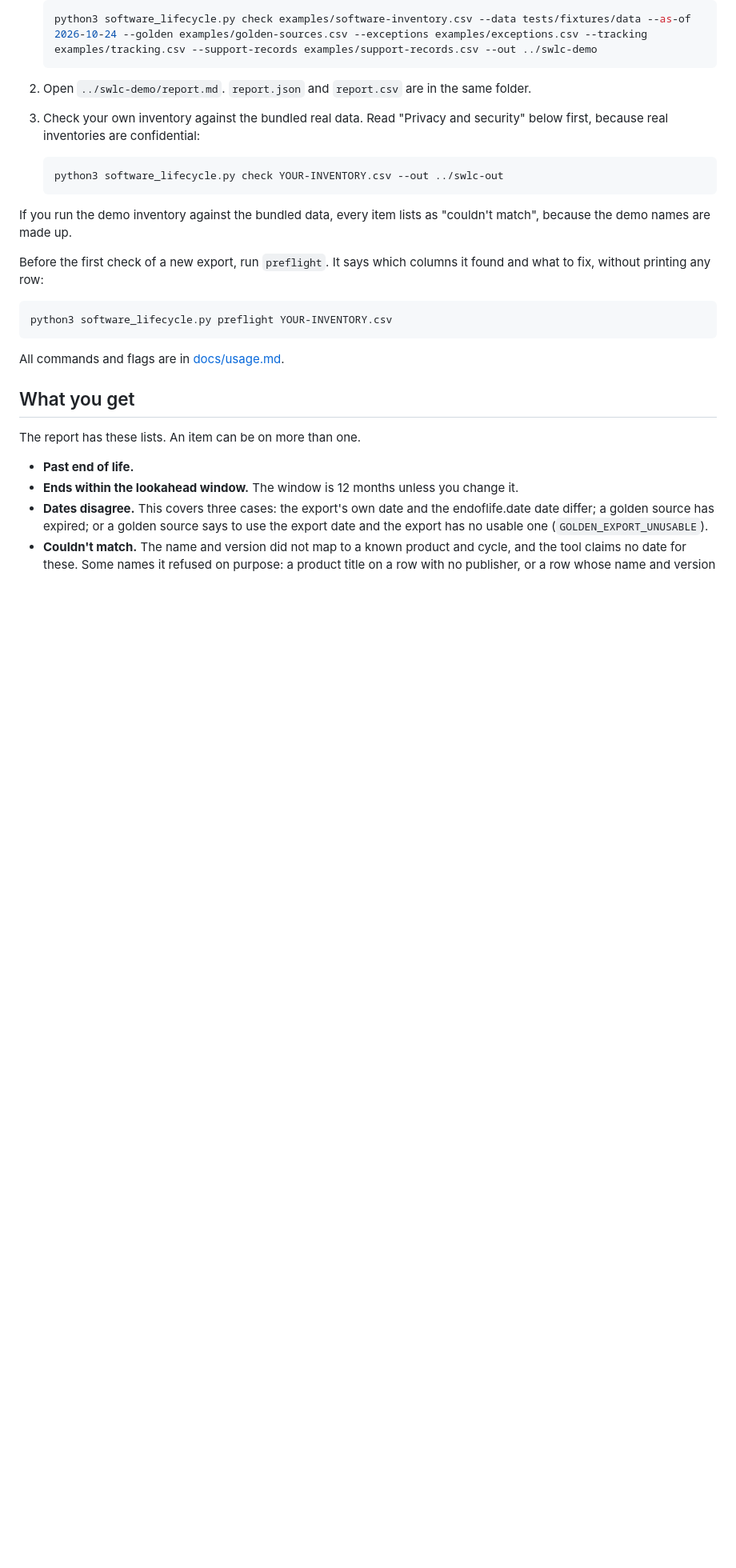
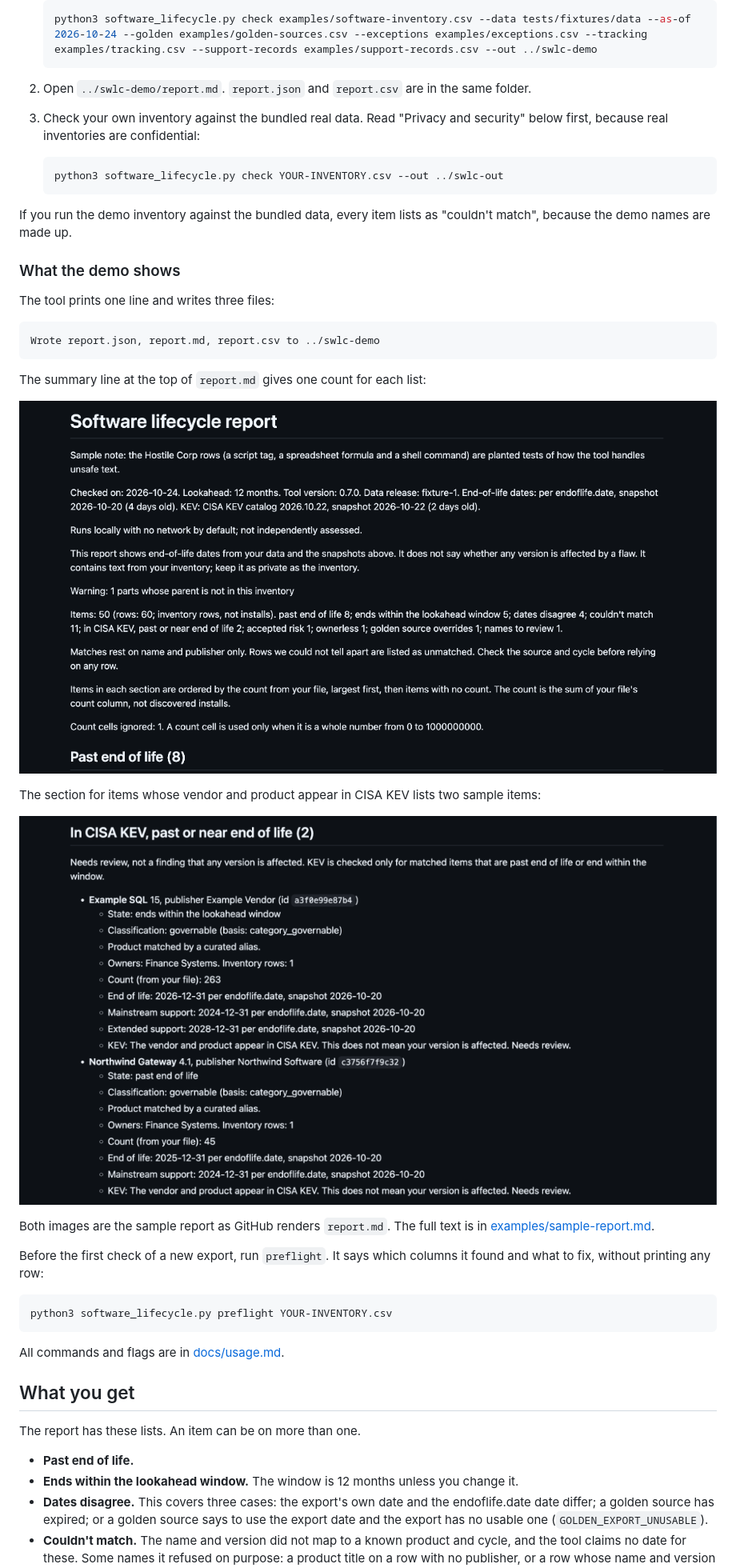
Before and after one commit to evemcgivern/software-lifecycle, a Markdown page: README.md, the part around the change. Shown at 80% size. GitHub-like rendering; pictures changed too: site/img/report-kev-items.png (added), site/img/report-summary.png (added); blank space fills up the shorter version.

````diff
--- a/README.md
+++ b/README.md
@@ -205,6 +205,26 @@ Run these from the repo root.
 
 If you run the demo inventory against the bundled data, every item lists as
 "couldn't match", because the demo names are made up.
+
+### What the demo shows
+
+The tool prints one line and writes three files:
+
+```text
+Wrote report.json, report.md, report.csv to ../swlc-demo
+```
+
+The summary line at the top of `report.md` gives one count for each list:
+
+![The top of the sample report: title, notes, and a summary line that starts Items: 50 with one count for each list.](site/img/report-summary.png)
+
+The section for items whose vendor and product appear in CISA KEV lists two
+sample items:
+
+![The In CISA KEV section of the sample report, with the items Example SQL 15 and Northwind Gateway 4.1.](site/img/report-kev-items.png)
+
+Both images are the sample report as GitHub renders `report.md`. The full
+text is in [examples/sample-report.md](examples/sample-report.md).
 
 Before the first check of a new export, run `preflight`. It says which
 columns it found and what to fix, without printing any row:
````
Also changed, not shown: 4 other files.
